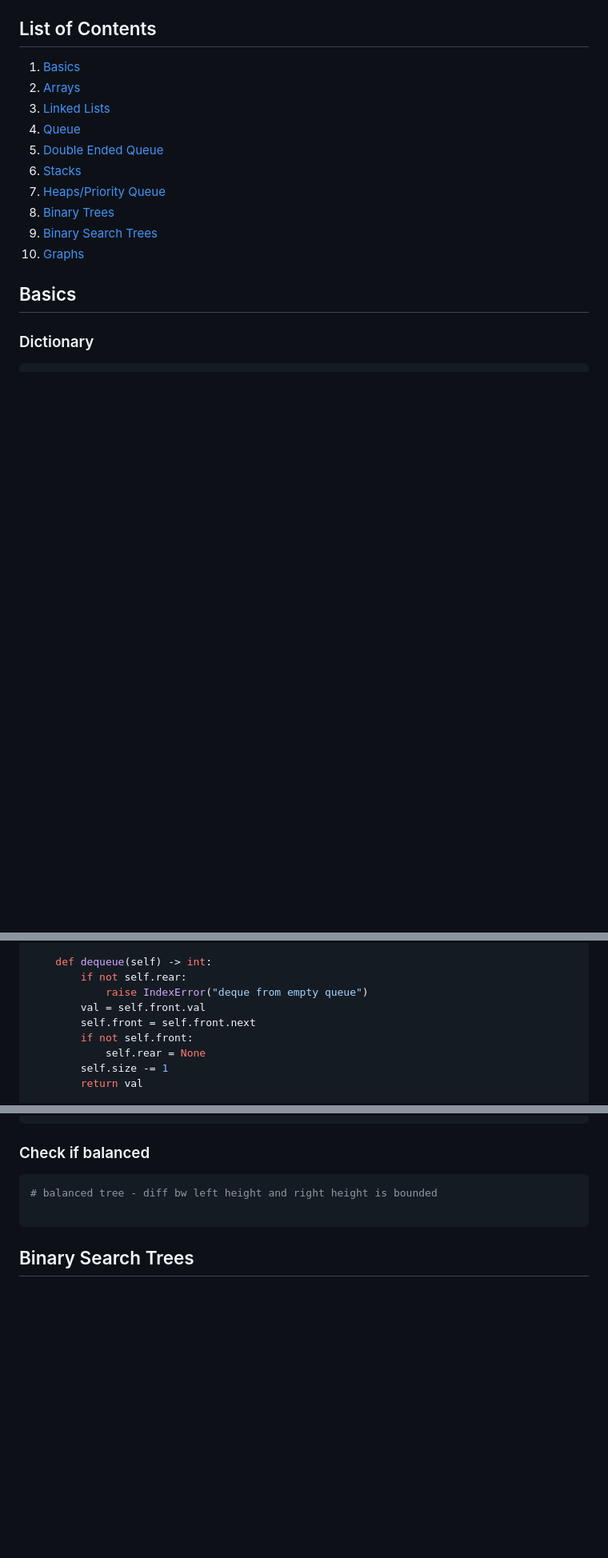
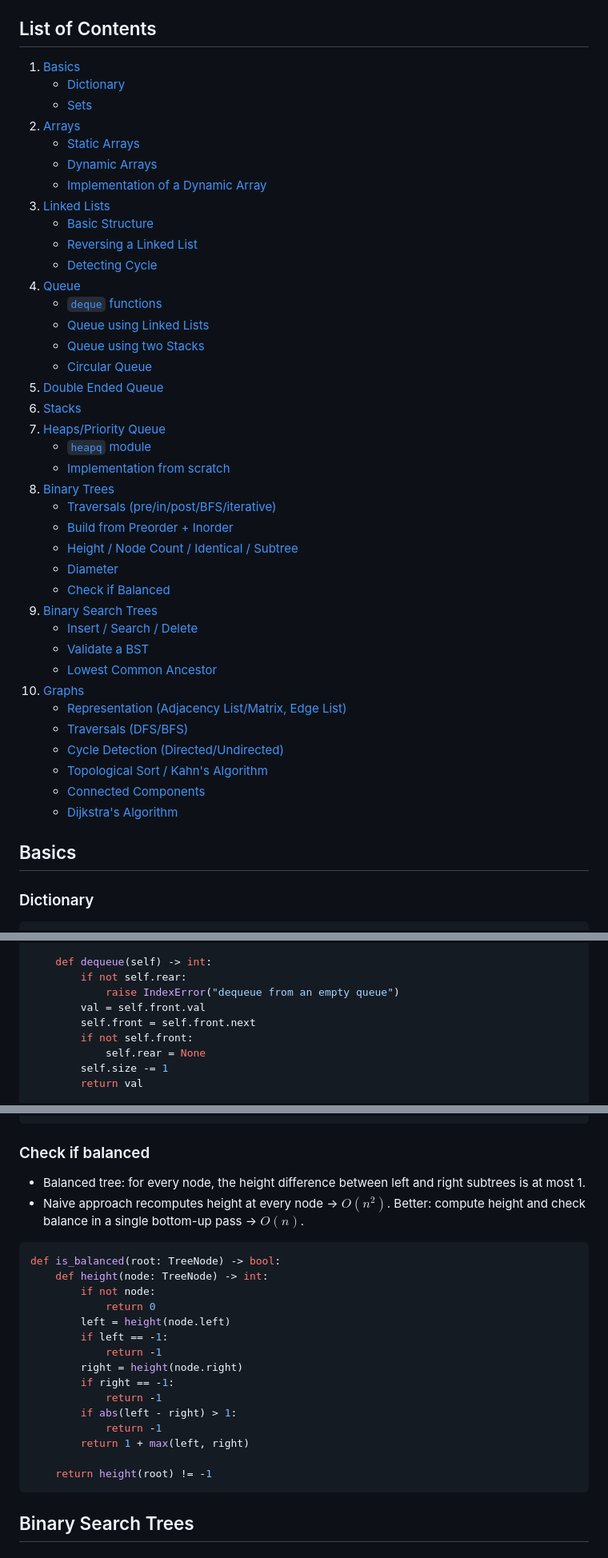
Before and after one commit to paradoxically-loki/code, a Markdown page: dsa/dsa_python.md, 3 parts joined by grey strips. Shown at 80% size. Rendered like a GitHub page; blank space fills up the shorter version.

````diff
--- a/dsa/dsa_python.md
+++ b/dsa/dsa_python.md
@@ -2,15 +2,43 @@
 
 ## List of Contents
 1. [Basics](#basics)
+   - [Dictionary](#dictionary)
+   - [Sets](#sets)
 2. [Arrays](#arrays)
+   - [Static Arrays](#static-arrays)
+   - [Dynamic Arrays](#dynamic-arrays)
+   - [Implementation of a Dynamic Array](#implementation-of-a-dynamic-array)
 3. [Linked Lists](#linked-lists)
+   - [Basic Structure](#basic-structure)
+   - [Reversing a Linked List](#reversing-a-linked-list)
+   - [Detecting Cycle](#detecting-cycle)
 4. [Queue](#queue)
+   - [`deque` functions](#some-important-featuresfunctions-on-deque)
+   - [Queue using Linked Lists](#implementation-of-queues-using-linkedlists)
+   - [Queue using two Stacks](#implementation-of-queues-using-two-stacks)
+   - [Circular Queue](#implementation-of-circular-queue)
 5. [Double Ended Queue](#double-ended-queues)
 6. [Stacks](#stack)
 7. [Heaps/Priority Queue](#heaps--priority-queues)
+   - [`heapq` module](#heapq-module)
+   - [Implementation from scratch](#implementation-of-heaps-from-scratch)
 8. [Binary Trees](#binary-trees)
+   - [Traversals (pre/in/post/BFS/iterative)](#binary-trees-traversal)
+   - [Build from Preorder + Inorder](#constructing-a-binary-tree-from-preoder-and-inorder-traversals)
+   - [Height / Node Count / Identical / Subtree](#height-of-a-binary-tree)
+   - [Diameter](#diameter-of-a-binary-tree)
+   - [Check if Balanced](#check-if-balanced)
 9. [Binary Search Trees](#binary-search-trees)
+   - [Insert / Search / Delete](#implementation-from-scratch)
+   - [Validate a BST](#validate-a-bst)
+   - [Lowest Common Ancestor](#lowest-common-ancestor-lca)
 10. [Graphs](#graphs)
+    - [Representation (Adjacency List/Matrix, Edge List)](#representation)
+    - [Traversals (DFS/BFS)](#traversals)
+    - [Cycle Detection (Directed/Undirected)](#common-algorithms)
+    - [Topological Sort / Kahn's Algorithm](#topological-sort-dags-only)
+    - [Connected Components](#number-of-connected-components)
+    - [Dijkstra's Algorithm](#dijkstras-algorithm-only-for-non-negative-weights)
 
 
 ## Basics
@@ -321,7 +352,7 @@ class Queue:
 
     def dequeue(self) -> int:
         if not self.rear:
-            raise IndexError("deque from empty queue")
+            raise IndexError("dequeue from an empty queue")
         val = self.front.val
         self.front = self.front.next
         if not self.front:
@@ -833,9 +870,24 @@ def diameter(root: TreeNode) -> int:
 ```
 
 ### Check if balanced
+- Balanced tree: for every node, the height difference between left and right subtrees is at most 1.
+- Naive approach recomputes height at every node -> $O(n^2)$. Better: compute height and check balance in a single bottom-up pass -> $O(n)$.
 ```python
-# balanced tree - diff bw left height and right height is bounded
+def is_balanced(root: TreeNode) -> bool:
+    def height(node: TreeNode) -> int:
+        if not node:
+            return 0
+        left = height(node.left)
+        if left == -1:
+            return -1
+        right = height(node.right)
+        if right == -1:
+            return -1
+        if abs(left - right) > 1:
+            return -1
+        return 1 + max(left, right)
 
+    return height(root) != -1
 ```
 
 ## Binary Search Trees
````
Also changed, not shown: other parts of dsa/dsa_python.md (+47 -38 lines).
